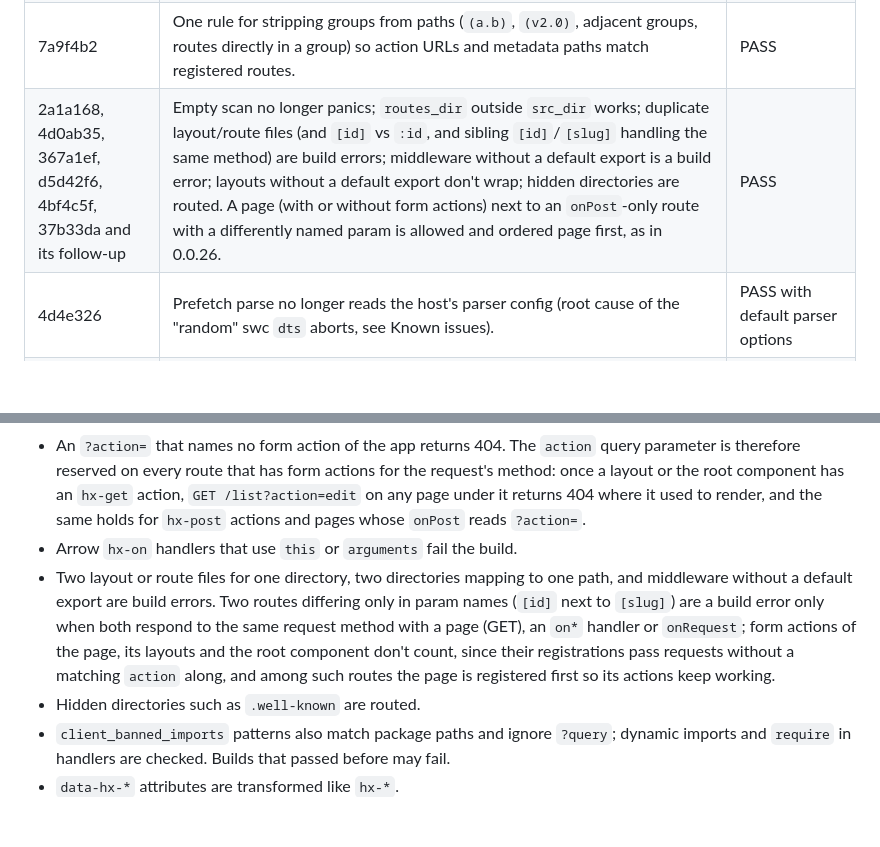
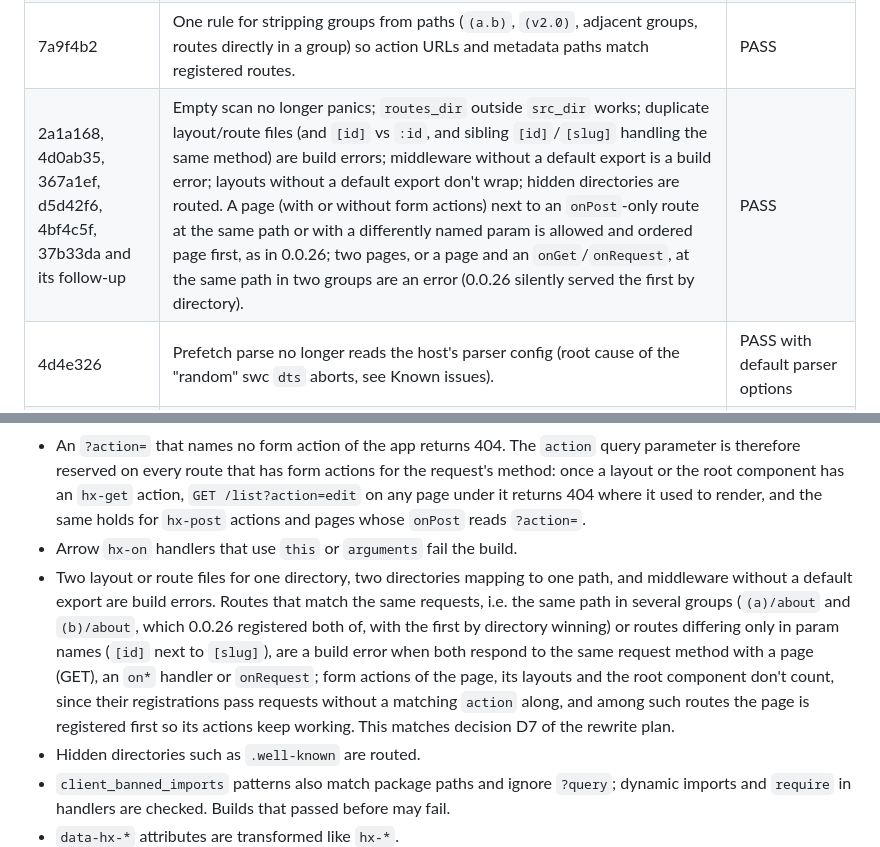
Before and after one commit to ssttevee/recooler, a Markdown page: docs/reviews/0.0.27.md, 2 parts joined by grey strips. Rendered like a GitHub page; blank space fills up the shorter version.

Commit message:
Update the review report for the identical-path check
Co-Authored-By: Claude Fable 5.1 <noreply@anthropic.com>

```diff
--- a/docs/reviews/0.0.27.md
+++ b/docs/reviews/0.0.27.md
@@ -37,7 +37,7 @@ Verdicts are from the independent test agents. "PASS" means the fix held under a
 | fe20f0f | Directory middleware ordered shallowest first. | PASS |
 | a3ce1f9, 2c2e366 and the follow-up "Key group middleware by dispatch and by group" | Group middleware runs before the middleware of directories inside the group again (a regression of 6f8249e found in testing). The first version guessed the handling route from `matchedRoutes` and could be bypassed (fall-through with `next()`, mounting under a prefix, duplicate paths across groups); the final version registers each group's middleware as the first handlers of each of the group's routes' registrations, wrapped in `groupMiddleware(mw, moduleId)`, which runs a middleware once per dispatch (keyed on the hono context, so a re-dispatched `Request` runs it again) and per group (keyed by the middleware module, so one function re-exported by two groups runs for each). Plain directories inside a group also get a `use` after the routes for requests no route handles. Verified in the playground: a public page's form action registration passing a POST along to a staff `onPost`, the same path in two groups, `main.route("/app", app)` and a re-dispatched request all hit the guard (401). A function re-exported by both a group middleware and a directory middleware in one chain runs once per module, i.e. twice, as in 0.0.26. | fixed after two rounds of review; covered by unit, codegen and playground tests |
 | 7a9f4b2 | One rule for stripping groups from paths (`(a.b)`, `(v2.0)`, adjacent groups, routes directly in a group) so action URLs and metadata paths match registered routes. | PASS |
-| 2a1a168, 4d0ab35, 367a1ef, d5d42f6, 4bf4c5f, 37b33da and its follow-up | Empty scan no longer panics; `routes_dir` outside `src_dir` works; duplicate layout/route files (and `[id]` vs `:id`, and sibling `[id]`/`[slug]` handling the same method) are build errors; middleware without a default export is a build error; layouts without a default export don't wrap; hidden directories are routed. A page (with or without form actions) next to an `onPost`-only route with a differently named param is allowed and ordered page first, as in 0.0.26. | PASS |
+| 2a1a168, 4d0ab35, 367a1ef, d5d42f6, 4bf4c5f, 37b33da and its follow-up | Empty scan no longer panics; `routes_dir` outside `src_dir` works; duplicate layout/route files (and `[id]` vs `:id`, and sibling `[id]`/`[slug]` handling the same method) are build errors; middleware without a default export is a build error; layouts without a default export don't wrap; hidden directories are routed. A page (with or without form actions) next to an `onPost`-only route at the same path or with a differently named param is allowed and ordered page first, as in 0.0.26; two pages, or a page and an `onGet`/`onRequest`, at the same path in two groups are an error (0.0.26 silently served the first by directory). | PASS |
 | 4d4e326 | Prefetch parse no longer reads the host's parser config (root cause of the "random" swc `dts` aborts, see Known issues). | PASS with default parser options |
 | 87aca7b | Warning when `routes_dir` is outside `src_dir` (see Open decisions). | added after testing |
 
@@ -129,7 +129,7 @@ Breaking or behaviour-changing:
 - **Group middleware semantics changed; check any middleware you rely on as a guard.** Middleware placed directly in a group directory, and middleware of plain directories inside a group, now runs as the first handlers of the group's own routes: it runs for every request one of those routes handles (including requests another route passed along with `next()`, whatever route matched first, and under any mount prefix) and once per dispatch. It no longer runs for routes of other groups or ungrouped routes under the same prefix: `(admin)/admin/middleware.ts` used to guard `(public)/admin/help`, an ungrouped `admin/*` route or an ungrouped catch-all, and now does not; move such guards to a plain `admin/middleware.ts` outside the group, which keeps prefix semantics. Middleware of plain directories inside a group still runs for requests under its directory that no route handles. Middleware runs from the shallowest directory to the deepest, counting group directories, except that plain-directory middleware outside groups is registered before every group's middleware.
 - An `?action=` that names no form action of the app returns 404. The `action` query parameter is therefore reserved on every route that has form actions for the request's method: once a layout or the root component has an `hx-get` action, `GET /list?action=edit` on any page under it returns 404 where it used to render, and the same holds for `hx-post` actions and pages whose `onPost` reads `?action=`.
 - Arrow `hx-on` handlers that use `this` or `arguments` fail the build.
-- Two layout or route files for one directory, two directories mapping to one path, and middleware without a default export are build errors. Two routes differing only in param names (`[id]` next to `[slug]`) are a build error only when both respond to the same request method with a page (GET), an `on*` handler or `onRequest`; form actions of the page, its layouts and the root component don't count, since their registrations pass requests without a matching `action` along, and among such routes the page is registered first so its actions keep working.
+- Two layout or route files for one directory, two directories mapping to one path, and middleware without a default export are build errors. Routes that match the same requests, i.e. the same path in several groups (`(a)/about` and `(b)/about`, which 0.0.26 registered both of, with the first by directory winning) or routes differing only in param names (`[id]` next to `[slug]`), are a build error when both respond to the same request method with a page (GET), an `on*` handler or `onRequest`; form actions of the page, its layouts and the root component don't count, since their registrations pass requests without a matching `action` along, and among such routes the page is registered first so its actions keep working. This matches decision D7 of the rewrite plan.
 - Hidden directories such as `.well-known` are routed.
 - `client_banned_imports` patterns also match package paths and ignore `?query`; dynamic imports and `require` in handlers are checked. Builds that passed before may fail.
 - `data-hx-*` attributes are transformed like `hx-*`.
```
Also changed, not shown: other parts of docs/reviews/0.0.27.md (+1 -1 lines).
